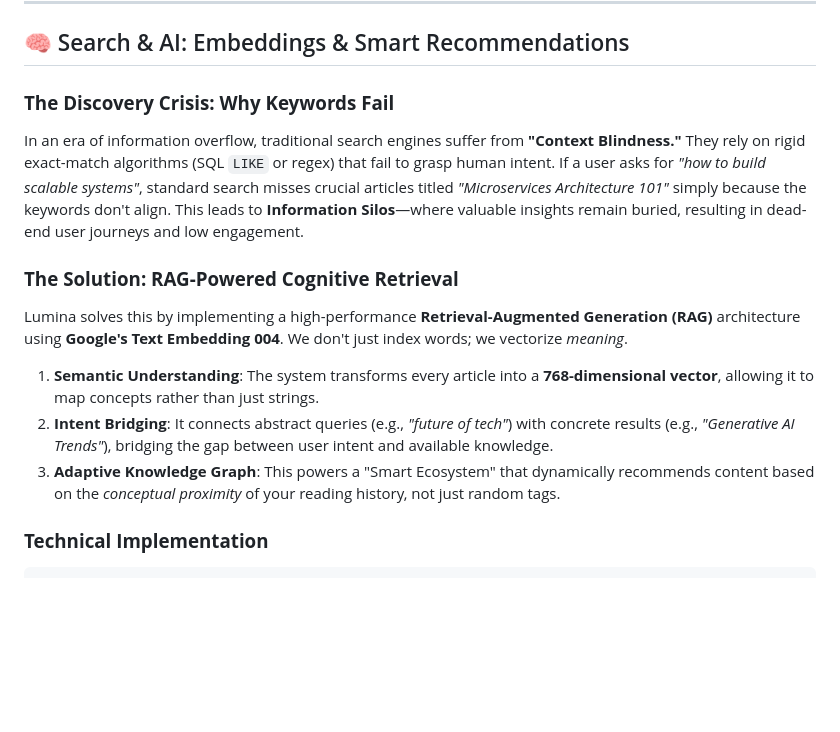
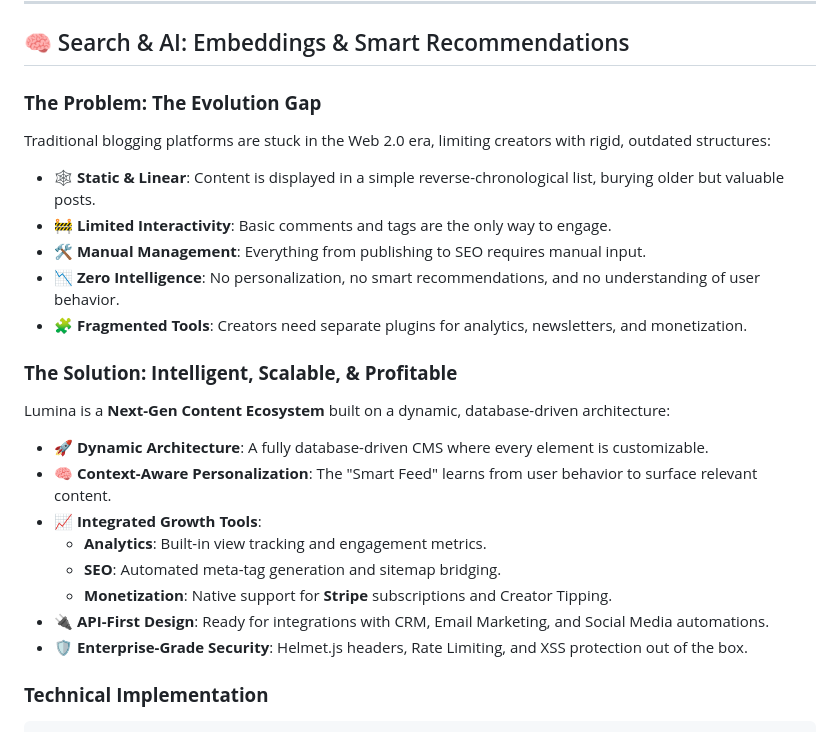
Before and after one commit to MayankParashar28/Lumina, a Markdown page: README.md, the part around one of its changes. GitHub-like rendering; blank space fills up the shorter version.

```diff
--- a/README.md
+++ b/README.md
@@ -197,16 +197,24 @@ flowchart LR
 
 ## 🧠 Search & AI: Embeddings & Smart Recommendations
 
-### **The Discovery Crisis: Why Keywords Fail**
-In an era of information overflow, traditional search engines suffer from **"Context Blindness."** They rely on rigid exact-match algorithms (SQL `LIKE` or regex) that fail to grasp human intent. If a user asks for *"how to build scalable systems"*, standard search misses crucial articles titled *"Microservices Architecture 101"* simply because the keywords don't align. This leads to **Information Silos**—where valuable insights remain buried, resulting in dead-end user journeys and low engagement.
+### **The Problem: The Evolution Gap**
+Traditional blogging platforms are stuck in the Web 2.0 era, limiting creators with rigid, outdated structures:
+- 🕸️ **Static & Linear**: Content is displayed in a simple reverse-chronological list, burying older but valuable posts.
+- 🚧 **Limited Interactivity**: Basic comments and tags are the only way to engage.
+- 🛠️ **Manual Management**: Everything from publishing to SEO requires manual input.
+- 📉 **Zero Intelligence**: No personalization, no smart recommendations, and no understanding of user behavior.
+- 🧩 **Fragmented Tools**: Creators need separate plugins for analytics, newsletters, and monetization.
 
-### **The Solution: RAG-Powered Cognitive Retrieval**
-Lumina solves this by implementing a high-performance **Retrieval-Augmented Generation (RAG)** architecture using **Google's Text Embedding 004**.
-We don't just index words; we vectorize *meaning*.
-
-1. **Semantic Understanding**: The system transforms every article into a **768-dimensional vector**, allowing it to map concepts rather than just strings.
-2. **Intent Bridging**: It connects abstract queries (e.g., *"future of tech"*) with concrete results (e.g., *"Generative AI Trends"*), bridging the gap between user intent and available knowledge.
-3. **Adaptive Knowledge Graph**: This powers a "Smart Ecosystem" that dynamically recommends content based on the *conceptual proximity* of your reading history, not just random tags.
+### **The Solution: Intelligent, Scalable, & Profitable**
+Lumina is a **Next-Gen Content Ecosystem** built on a dynamic, database-driven architecture:
+- 🚀 **Dynamic Architecture**: A fully database-driven CMS where every element is customizable.
+- 🧠 **Context-Aware Personalization**: The "Smart Feed" learns from user behavior to surface relevant content.
+- 📈 **Integrated Growth Tools**:
+  - **Analytics**: Built-in view tracking and engagement metrics.
+  - **SEO**: Automated meta-tag generation and sitemap bridging.
+  - **Monetization**: Native support for **Stripe** subscriptions and Creator Tipping.
+- 🔌 **API-First Design**: Ready for integrations with CRM, Email Marketing, and Social Media automations.
+- 🛡️ **Enterprise-Grade Security**: Helmet.js headers, Rate Limiting, and XSS protection out of the box.
 
 ### **Technical Implementation**
 
```
Also changed, not shown: other parts of README.md (+38 -24 lines).
